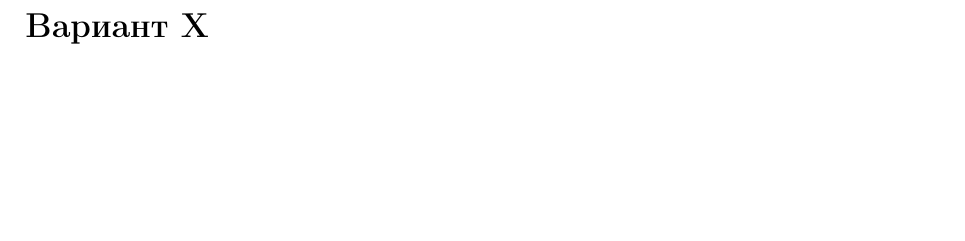
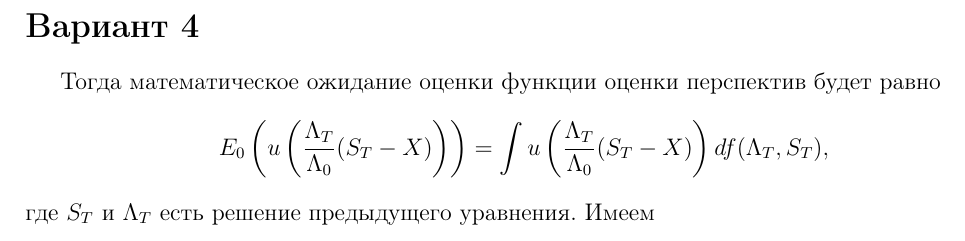
Before and after one commit to anisifor1305/latew_hw_2, a LaTeX document (template.tex): part of the page, cut so that both start at the same text, the shorter picture padded with empty space. Compiled offline with pdfLaTeX; the source files are stored in an older character set and shown here as Unicode.

```diff
--- a/template.tex
+++ b/template.tex
@@ -1,6 +1,6 @@
 \documentclass{article}
 \usepackage[T2A]{fontenc}
-\usepackage[cp1251]{inputenc}
+\usepackage[utf8]{inputenc}
 \usepackage{amsthm}
 \usepackage{amsmath}
 \usepackage{amssymb}
@@ -9,14 +9,15 @@
 \usepackage[12pt]{extsizes}
 \usepackage{fancyvrb}
 \usepackage{indentfirst}
-\usepackage[
-  left=2cm, right=2cm, top=2cm, bottom=2cm, headsep=0.2cm, footskip=0.6cm, bindingoffset=0cm
-]{geometry}
+\usepackage[left=2cm, right=2cm, top=2cm, bottom=2cm, headsep=0.2cm, footskip=0.6cm, bindingoffset=0cm]{geometry}
 \usepackage[english,russian]{babel}
 
 
 \begin{document}
-\section*{Вариант X}
-
-
+\section*{Вариант 4}
+Тогда математическое ожидание оценки функции оценки перспектив будет равно
+\[
+E_0 \left( u \left( \frac{\Lambda_T}{\Lambda_0} (S_T - X) \right) \right) = \int u \left( \frac{\Lambda_T}{\Lambda_0} (S_T - X) \right) df (\Lambda_T, S_T) ,
+\]
+где $S_T$ и $\Lambda_T$ есть решение предыдущего уравнения. Имеем
 \end{document}
```
